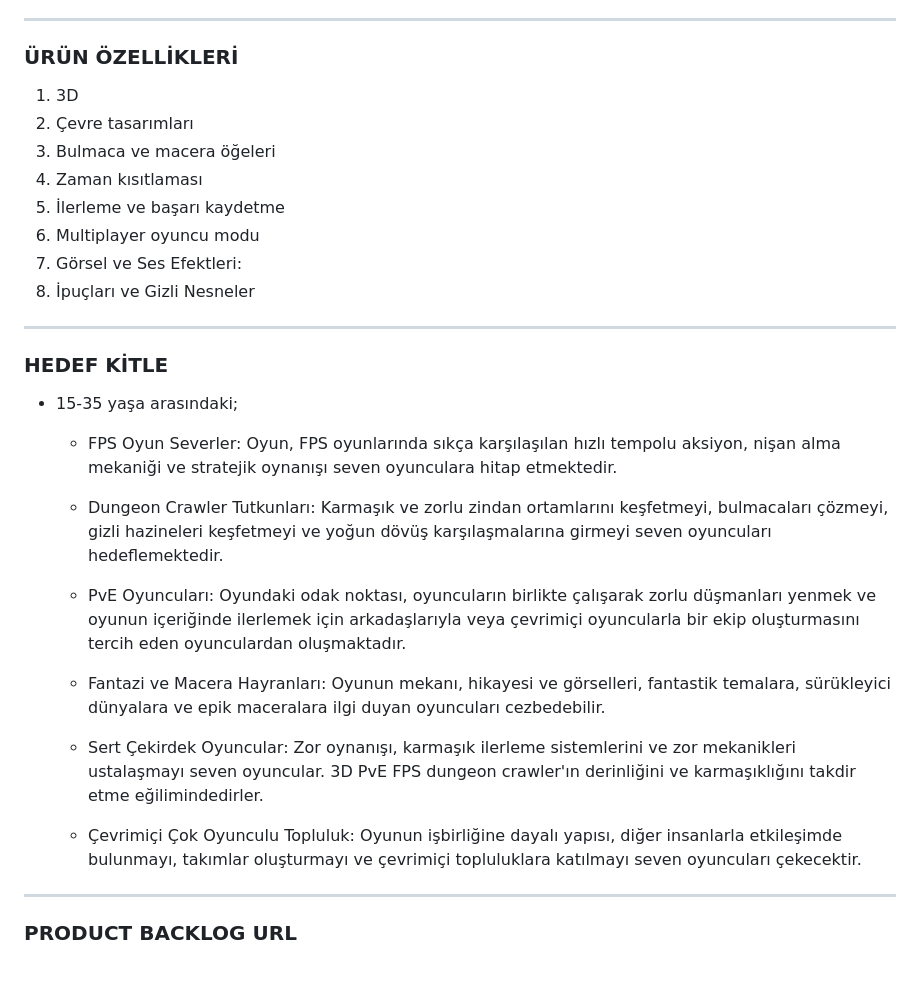
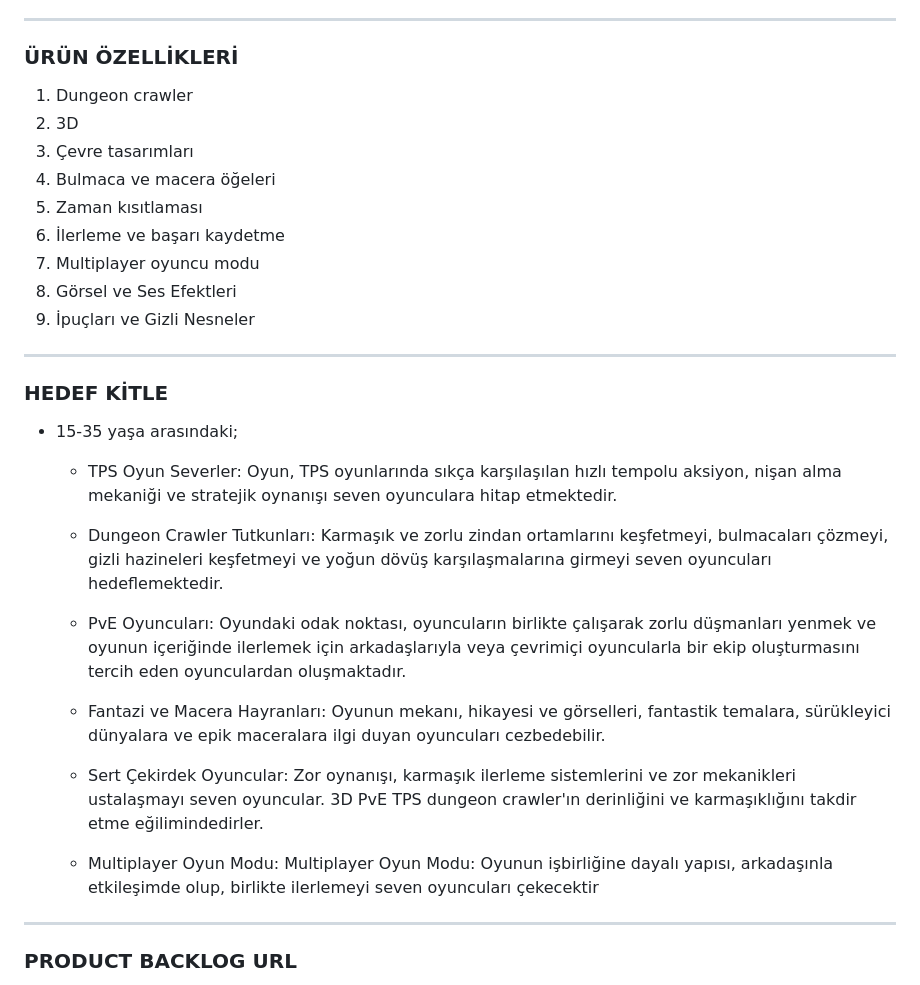
Before and after one commit to ceydadvbck/OUA-U-57, a Markdown page: README.md, the part around the change. Drawn GitHub-style.

```diff
--- a/README.md
+++ b/README.md
@@ -28,21 +28,23 @@ TAKIM OUA-U-57
 
 ### ÜRÜN ÖZELLİKLERİ
 
-1. 3D
-2. Çevre tasarımları
-3. Bulmaca ve macera öğeleri
-4. Zaman kısıtlaması
-5. İlerleme ve başarı kaydetme
-6. Multiplayer oyuncu modu
-7. Görsel ve Ses Efektleri:
-8. İpuçları ve Gizli Nesneler
+1. Dungeon crawler
+2. 3D
+3. Çevre tasarımları
+4. Bulmaca ve macera öğeleri
+5. Zaman kısıtlaması
+6. İlerleme ve başarı kaydetme
+7. Multiplayer oyuncu modu
+8. Görsel ve Ses Efektleri
+9. İpuçları ve Gizli Nesneler
+
 
 ---
 
 ### HEDEF KİTLE
 
 - 15-35 yaşa arasındaki;
-  * FPS Oyun Severler: Oyun, FPS oyunlarında sıkça karşılaşılan hızlı tempolu aksiyon, nişan alma mekaniği ve stratejik oynanışı seven oyunculara hitap etmektedir.
+  * TPS Oyun Severler: Oyun, TPS oyunlarında sıkça karşılaşılan hızlı tempolu aksiyon, nişan alma mekaniği ve stratejik oynanışı seven oyunculara hitap etmektedir.
 
   * Dungeon Crawler Tutkunları: Karmaşık ve zorlu zindan ortamlarını keşfetmeyi, bulmacaları çözmeyi, gizli hazineleri keşfetmeyi ve yoğun dövüş karşılaşmalarına girmeyi seven oyuncuları hedeflemektedir.
 
@@ -50,9 +52,9 @@ TAKIM OUA-U-57
 
   * Fantazi ve Macera Hayranları: Oyunun mekanı, hikayesi ve görselleri, fantastik temalara, sürükleyici dünyalara ve epik maceralara ilgi duyan oyuncuları cezbedebilir.
 
-  * Sert Çekirdek Oyuncular: Zor oynanışı, karmaşık ilerleme sistemlerini ve zor mekanikleri ustalaşmayı seven oyuncular. 3D PvE FPS dungeon crawler'ın derinliğini ve karmaşıklığını takdir etme eğilimindedirler.
+  * Sert Çekirdek Oyuncular: Zor oynanışı, karmaşık ilerleme sistemlerini ve zor mekanikleri ustalaşmayı seven oyuncular. 3D PvE TPS dungeon crawler'ın derinliğini ve karmaşıklığını takdir etme eğilimindedirler.
 
-  * Çevrimiçi Çok Oyunculu Topluluk: Oyunun işbirliğine dayalı yapısı, diğer insanlarla etkileşimde bulunmayı, takımlar oluşturmayı ve çevrimiçi topluluklara katılmayı seven oyuncuları çekecektir.
+  * Multiplayer Oyun Modu: Multiplayer Oyun Modu: Oyunun işbirliğine dayalı yapısı, arkadaşınla etkileşimde olup, birlikte ilerlemeyi seven oyuncuları çekecektir
 
 ---
 
```
